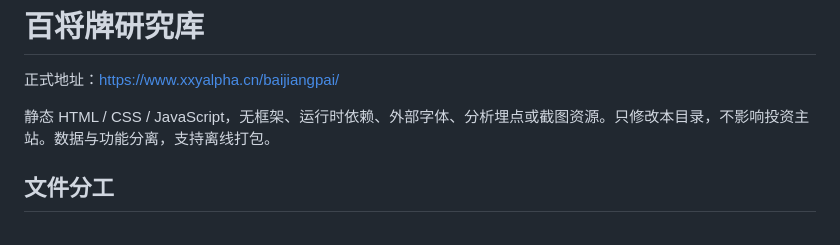
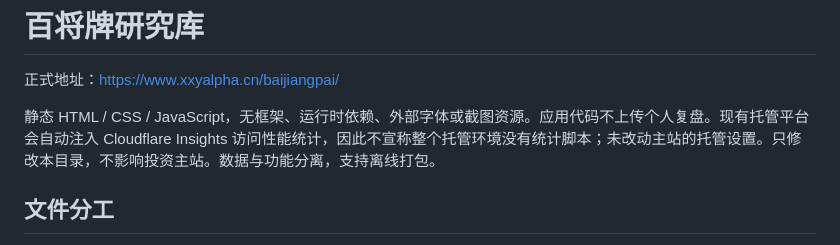
Before and after one commit to xuyan9949-glitch/xuyan9949-glitch.github.io, a Markdown page: baijiangpai/README.md, the part around the change. Rendered like a GitHub page.

Commit message:
Clarify hosting-injected analytics in library maintenance notes

```diff
--- a/baijiangpai/README.md
+++ b/baijiangpai/README.md
@@ -2,7 +2,7 @@
 
 正式地址：https://www.xxyalpha.cn/baijiangpai/
 
-静态 HTML / CSS / JavaScript，无框架、运行时依赖、外部字体、分析埋点或截图资源。只修改本目录，不影响投资主站。数据与功能分离，支持离线打包。
+静态 HTML / CSS / JavaScript，无框架、运行时依赖、外部字体或截图资源。应用代码不上传个人复盘。现有托管平台会自动注入 Cloudflare Insights 访问性能统计，因此不宣称整个托管环境没有统计脚本；未改动主站的托管设置。只修改本目录，不影响投资主站。数据与功能分离，支持离线打包。
 
 ## 文件分工
 
```
